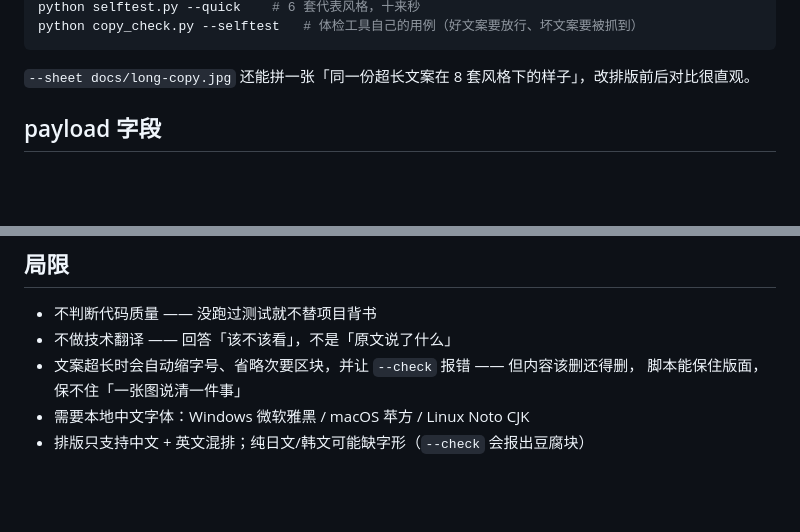
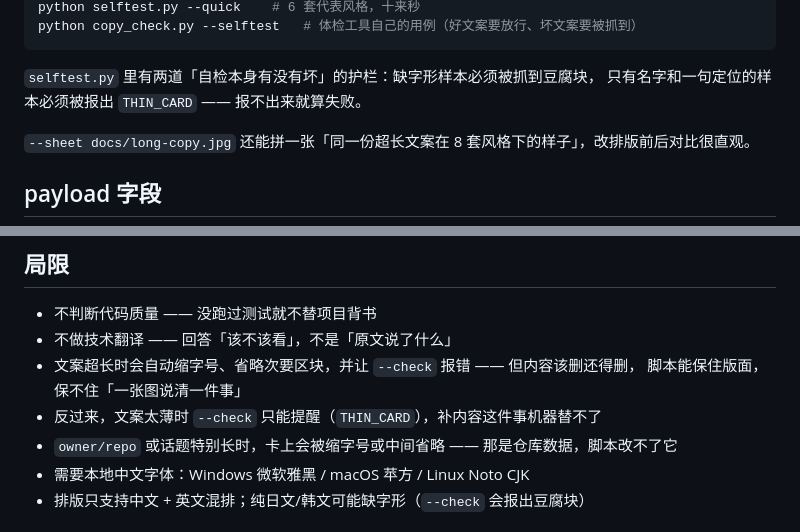
Before and after one commit to PR-JHL/gh-zh-card, a Markdown page: README.md, 2 parts joined by grey strips. Rendered like a GitHub page; blank space fills up the shorter version.

````diff
--- a/README.md
+++ b/README.md
@@ -158,6 +196,9 @@ python selftest.py            # 44 套风格 × 5 份 payload，逐张自检（
 python selftest.py --quick    # 6 套代表风格，十来秒
 python copy_check.py --selftest   # 体检工具自己的用例（好文案要放行、坏文案要被抓到）
 ```
+
+`selftest.py` 里有两道「自检本身有没有坏」的护栏：缺字形样本必须被抓到豆腐块，
+只有名字和一句定位的样本必须被报出 `THIN_CARD` —— 报不出来就算失败。
 
 `--sheet docs/long-copy.jpg` 还能拼一张「同一份超长文案在 8 套风格下的样子」，改排版前后对比很直观。
 
@@ -203,6 +244,8 @@ gh-zh-card · github.com/PR-JHL/gh-zh-card
 - 不做技术翻译 —— 回答「该不该看」，不是「原文说了什么」
 - 文案超长时会自动缩字号、省略次要区块，并让 `--check` 报错 —— 但内容该删还得删，
   脚本能保住版面，保不住「一张图说清一件事」
+- 反过来，文案太薄时 `--check` 只能提醒（`THIN_CARD`），补内容这件事机器替不了
+- `owner/repo` 或话题特别长时，卡上会被缩字号或中间省略 —— 那是仓库数据，脚本改不了它
 - 需要本地中文字体：Windows 微软雅黑 / macOS 苹方 / Linux Noto CJK
 - 排版只支持中文 + 英文混排；纯日文/韩文可能缺字形（`--check` 会报出豆腐块）
 
````
Also changed, not shown: other parts of README.md (+41 -3 lines), SKILL.md (+31 -0 lines), docs/edge-cases.jpg (added), docs/payload-guard.jpg (added), 10 other files.
